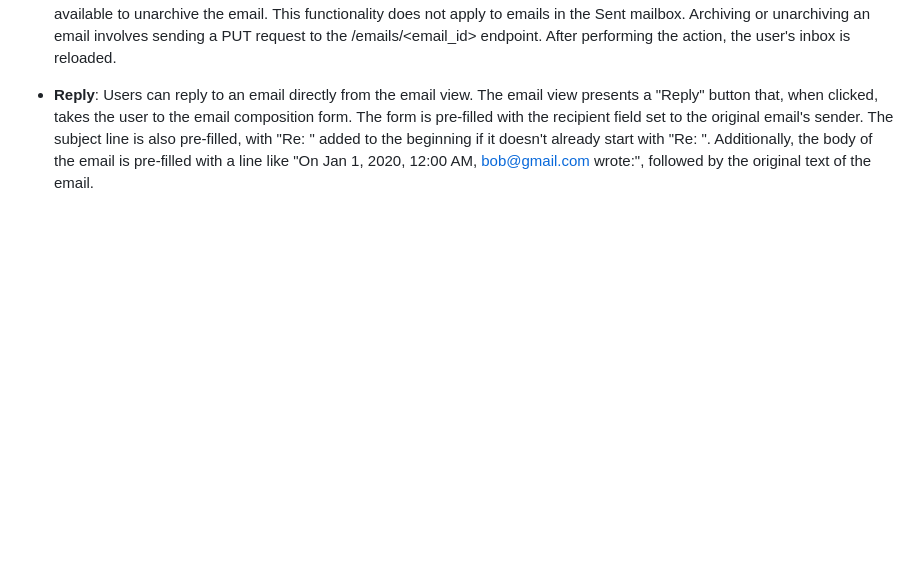
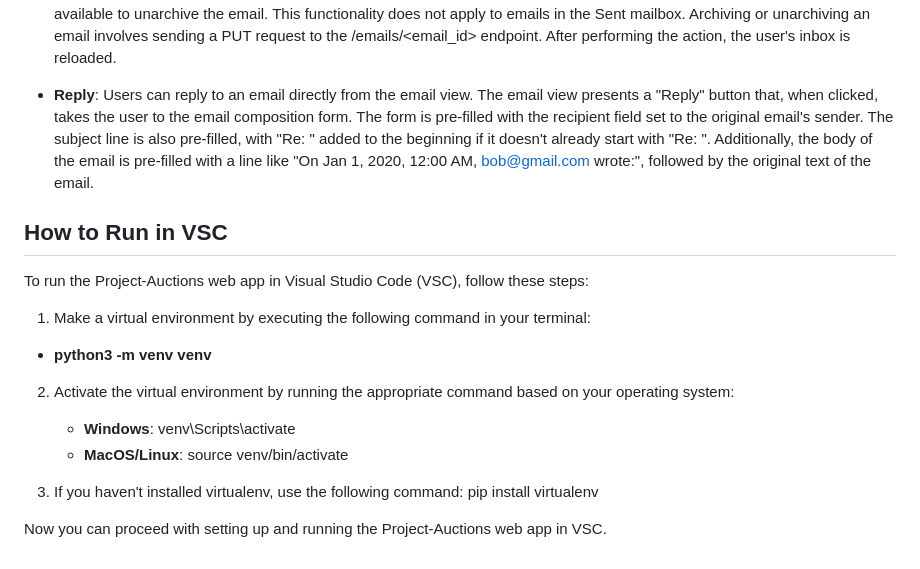
Before and after one commit to gael55x/Project-Email, a Markdown page: README.md, the part around the change. Drawn GitHub-style; blank space fills up the shorter version.

```diff
--- a/README.md
+++ b/README.md
@@ -52,3 +52,21 @@ The project includes the following additional features:
 - **Archive and Unarchive**: Users can easily archive or unarchive received emails. When viewing an email in the Inbox, an "Archive" button is provided to archive the email. Similarly, when viewing an email in the Archive, an "Unarchive" button is available to unarchive the email. This functionality does not apply to emails in the Sent mailbox. Archiving or unarchiving an email involves sending a PUT request to the /emails/<email_id> endpoint. After performing the action, the user's inbox is reloaded.
 
 - **Reply**: Users can reply to an email directly from the email view. The email view presents a "Reply" button that, when clicked, takes the user to the email composition form. The form is pre-filled with the recipient field set to the original email's sender. The subject line is also pre-filled, with "Re: " added to the beginning if it doesn't already start with "Re: ". Additionally, the body of the email is pre-filled with a line like "On Jan 1, 2020, 12:00 AM, bob@gmail.com wrote:", followed by the original text of the email.
+
+## How to Run in VSC
+To run the Project-Auctions web app in Visual Studio Code (VSC), follow these steps:
+
+1. Make a virtual environment by executing the following command in your terminal:
+  - **python3 -m venv venv**
+
+2. Activate the virtual environment by running the appropriate command based on your operating system:
+   - **Windows**:
+      venv\Scripts\activate
+   - **MacOS/Linux**:
+      source venv/bin/activate
+
+3. If you haven't installed virtualenv, use the following command:
+  pip install virtualenv
+
+
+Now you can proceed with setting up and running the Project-Auctions web app in VSC.
```
